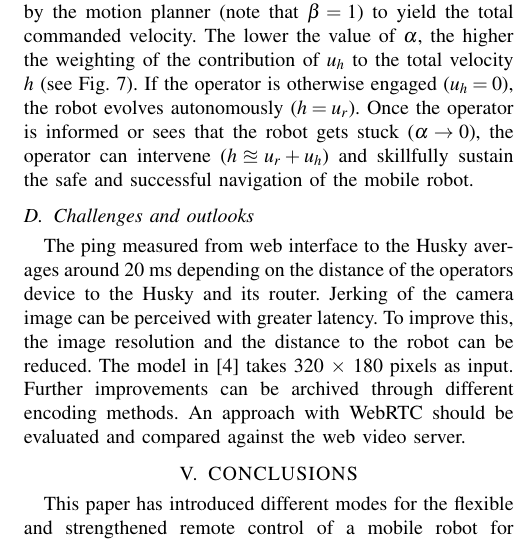
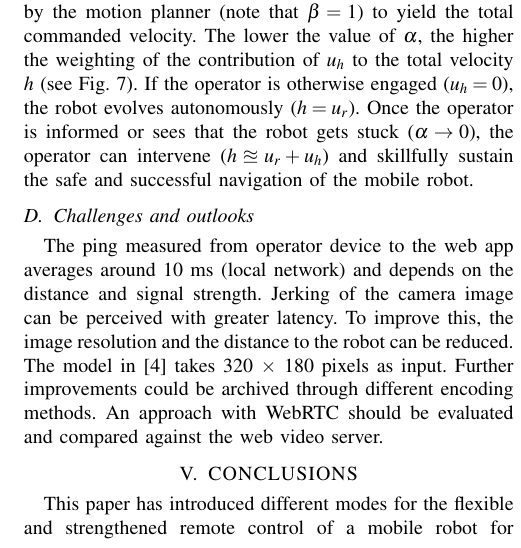
Before and after one commit to TKL01/IEEE-Telepresence-Draft, a LaTeX paper (root.tex): part of one column of page 4 of 4, cut so that both start at the same text. Compiled offline with pdfLaTeX.

Commit message:
first submission

```diff
--- a/root.tex
+++ b/root.tex
@@ -213,8 +213,8 @@ Trained classification models employ images to detect the presence of critical o
 \subsection{Shared control between operator and robot}
 In this control mode, the velocity $u_h$ issued by the human operator  is superimposed on top of the velocity $u_r$ generated by the motion planner (note that $\beta = 1$) to yield the  total commanded velocity.  The lower the  value of $\alpha$, the higher the weighting of the contribution  of $u_h$ to the total velocity $h$ (see Fig. \ref{fig:architecture}). If the operator is otherwise engaged ($u_h=0$), the robot evolves autonomously ($h=u_r$). Once the operator is informed or sees that the robot gets stuck ($\alpha \rightarrow 0$), the operator can intervene ($h\approxeq u_r + u_h$) and skillfully sustain the safe and successful navigation of the mobile robot.
 \subsection{Challenges and outlooks}
-The ping measured from web interface to the Husky averages around 20 ms depending on the distance of the operators device to the Husky and its router.
-Jerking of the camera image can be perceived with greater latency. To improve this, the image resolution and the distance to the robot can be reduced. The model in \cite{wayfaster} takes 320 $\times$ 180 pixels as input. Further improvements can be archived through different encoding methods.
+The ping measured from operator device to the web app averages around 10 ms (local network) and depends on the distance and signal strength.
+Jerking of the camera image can be perceived with greater latency. To improve this, the image resolution and the distance to the robot can be reduced. The model in \cite{wayfaster} takes 320 $\times$ 180 pixels as input. Further improvements could be archived through different encoding methods.
 An approach with WebRTC should be evaluated and compared \mbox{against the web video server.}
 
 
```
Also changed, not shown: root.pdf, 3 other files.
